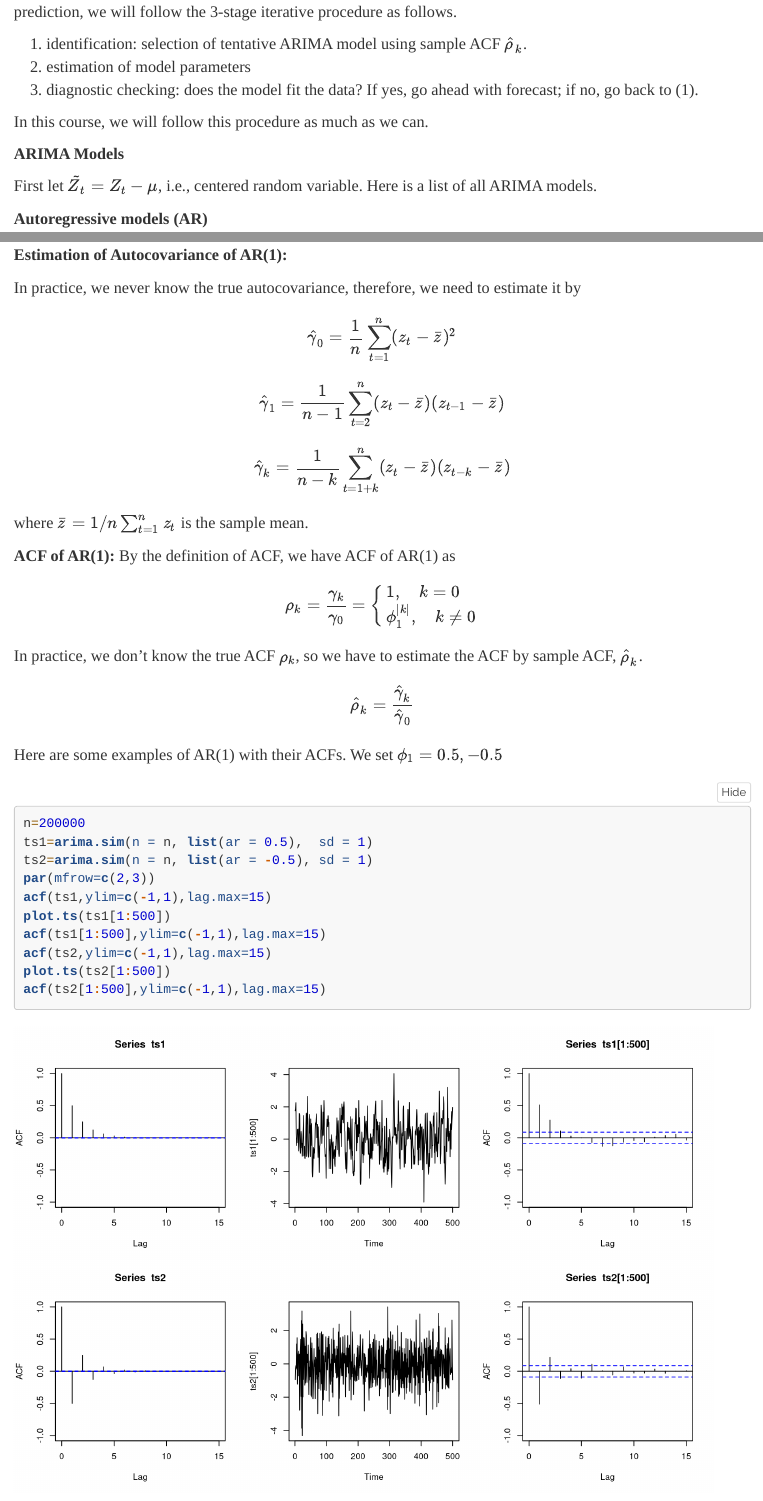
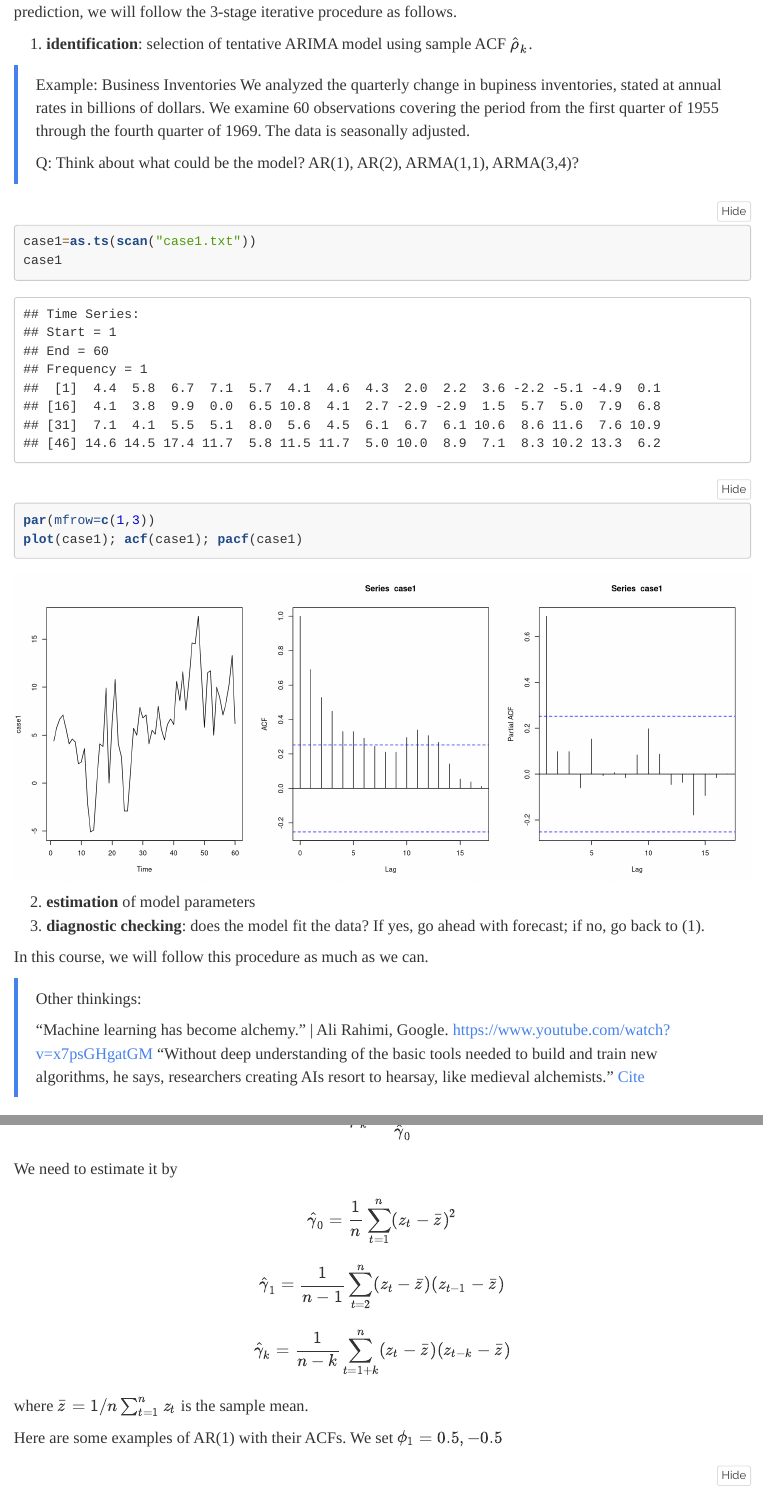
Before and after one commit to Souraav/Forecasting-and-Time-Series-Methods, an R Markdown document (Lecture/2_AR_MA.Rmd): the page in a window 1100 px wide, from 950 px down, and a second part further down, joined at a grey line. Rendered offline with R 4.5, knitr and Pandoc, with nearby package versions; some code elsewhere in the file could not run offline.

Commit message:
Update Note 2 and homepage

````diff
--- a/Lecture/2_AR_MA.Rmd
+++ b/Lecture/2_AR_MA.Rmd
@@ -54,11 +54,29 @@ lapply(list_packages, require, character.only = TRUE)
 
 There is a class of parametric time series models, autoregressive integrated moving average (ARIMA) models, which provides a rational basis for the generating mechanism of time series data.  To work with ARIMA for prediction, we will follow the 3-stage iterative procedure as follows.
 
-(1) identification: selection of tentative ARIMA model using sample ACF $\hat{\rho}_k$.
-(2) estimation of model parameters
-(3) diagnostic checking: does the model fit the data?  If yes, go ahead with forecast;  if no, go back to (1).
+(1) **identification**: selection of tentative ARIMA model using sample ACF $\hat{\rho}_k$.
+
+> Example: Business Inventories We analyzed the quarterly change in bupiness inventories, stated at annual rates in billions of dollars. We examine 60 observations covering the period from the first quarter of 1955 through the fourth quarter of 1969. The data is seasonally adjusted.
+>
+> Q: Think about what could be the model? AR(1), AR(2), ARMA(1,1), ARMA(3,4)?
+
+```{r, fig.width=12}
+case1=as.ts(scan("case1.txt"))
+case1
+par(mfrow=c(1,3))
+plot(case1); acf(case1); pacf(case1)
+```
+
+
+(2) **estimation** of model parameters
+(3) **diagnostic checking**: does the model fit the data?  If yes, go ahead with forecast;  if no, go back to (1).
 
 In this course, we will follow this procedure as much as we can.
+
+> Other thinkings:
+>
+> "Machine learning has become alchemy.” | Ali Rahimi, Google. https://www.youtube.com/watch?v=x7psGHgatGM
+> "Without deep understanding of the basic tools needed to build and train new algorithms, he says, researchers creating AIs resort to hearsay, like medieval alchemists." [Cite](https://www.sciencemag.org/news/2018/05/ai-researchers-allege-machine-learning-alchemy)
 
 **ARIMA Models**
 
@@ -298,4 +316,3 @@ It is easy to see that if $\phi_1=1$, the variance explodes.
 
 **Estimation of Autocovariance of AR(1):**
 
-In practice, we never know the true autocovariance, therefore, we need to estimate it by
@@ -301,0 +325 @@ In practice, we never know the true autocovariance, therefore, we need to estima
+\phi_1^{|k|}, \quad k \neq 0
@@ -302,3 +335,4 @@ In practice, we never know the true autocovariance, therefore, we need to estima
+We need to estimate it by
 $$
 \hat{\gamma}_0 = \frac{1}{n} \sum_{t=1}^{n} (z_t-\bar{z})^2
 $$
@@ -309,20 +343,6 @@ $$
 \hat{\gamma}_k = \frac{1}{n-k} \sum_{t=1+k}^{n} (z_t-\bar{z})(z_{t-k}-\bar{z})
 $$
 where $\bar{z}=1/n \sum_{t=1}^{n} z_t$ is the sample mean.
-
-**ACF of AR(1):**
-By the definition of ACF, we have ACF of AR(1) as
-\begin{align*}
-\rho_k=\frac{\gamma_k}{\gamma_0}=\begin{cases}
-1, \quad k=0\\
-\phi_1^{|k|}, \quad k \neq 0
-\end{cases}
-\end{align*}
-
-In practice, we don't know the true ACF $\rho_k$, so we have to estimate the ACF by sample ACF, $\hat{\rho}_k$.
-$$
-\hat{\rho}_k=\frac{\hat{\gamma}_k}{\hat{\gamma}_0}
-$$
 
 Here are some examples of AR(1) with their ACFs.  We set $\phi_1=0.5,-0.5$
 ```{r, fig.width=9,fig.height=6}
--- a/_config.yml
+++ b/_config.yml
@@ -1,5 +1,5 @@
 title: "Forecasting and Time Series Methods"
-description: "By Xiaorui Zhu & Yan Yu <br /> The greatest truths are the simplest. -- Tao Te Ching <br /> Thinking details thoughtfully, solving in whole elegantly. -- Xiaorui Zhu"
+description: "By Xiaorui Zhu <br /> The greatest truths are the simplest. -- Tao Te Ching <br /> Thinking details thoughtfully, solving in whole elegantly. -- Xiaorui Zhu"
 show_downloads: FALSE
 theme: jekyll-theme-cayman
 google_analytics: [UA-54280540-6]
````
Also changed, not shown: Lecture/2_AR_MA.html, README.md, Lecture/2_AR_MA.Rmd (19 more changed lines).
